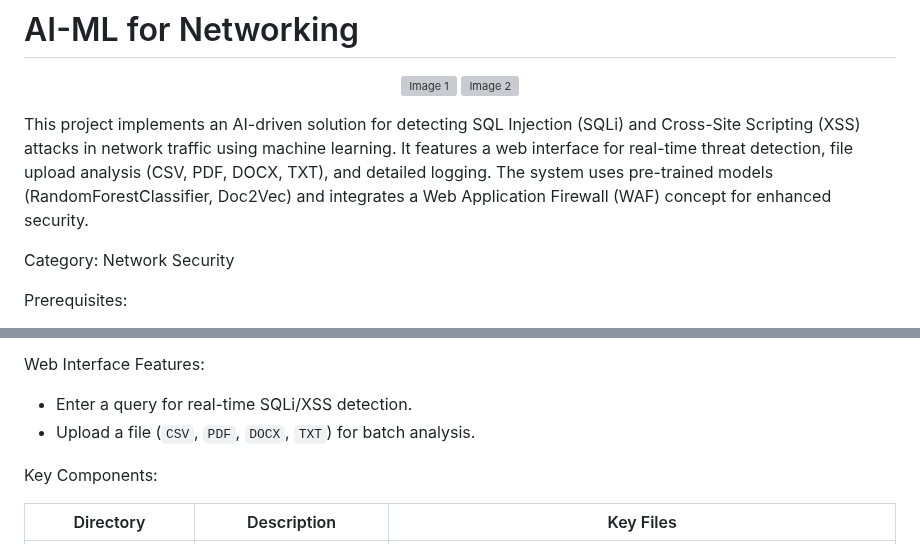
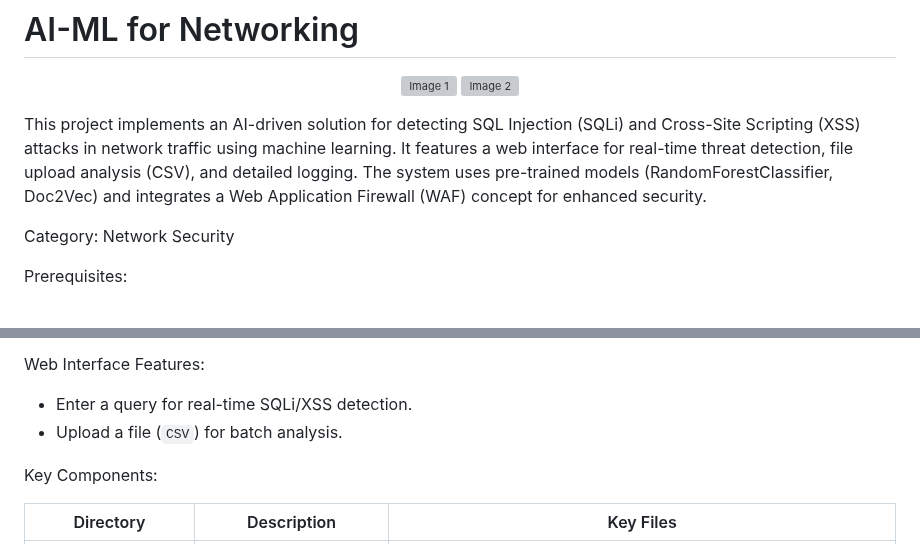
Before and after one commit to Rohith-Reddy-Y/AI-ML_for_Networking, a Markdown page: README.md, 2 parts joined by grey strips. Rendered like a GitHub page; grey boxes are pictures that could not be loaded.

```diff
--- a/README.md
+++ b/README.md
@@ -5,7 +5,7 @@
   <img src="https://github.com/user-attachments/assets/d2a26625-4040-4145-9a7b-8d4126460684" alt="Image 2" width="49%">
 </p>
 
-This project implements an AI-driven solution for detecting SQL Injection (SQLi) and Cross-Site Scripting (XSS) attacks in network traffic using machine learning. It features a web interface for real-time threat detection, file upload analysis (CSV, PDF, DOCX, TXT), and detailed logging. The system uses pre-trained models (RandomForestClassifier, Doc2Vec) and integrates a Web Application Firewall (WAF) concept for enhanced security.
+This project implements an AI-driven solution for detecting SQL Injection (SQLi) and Cross-Site Scripting (XSS) attacks in network traffic using machine learning. It features a web interface for real-time threat detection, file upload analysis (CSV), and detailed logging. The system uses pre-trained models (RandomForestClassifier, Doc2Vec) and integrates a Web Application Firewall (WAF) concept for enhanced security.
 
 Category: Network Security
 
@@ -146,7 +146,7 @@ http://localhost:5000
 
 Web Interface Features:
 - Enter a query for real-time SQLi/XSS detection.
-- Upload a file (`CSV`, `PDF`, `DOCX`, `TXT`) for batch analysis.
+- Upload a file (`CSV`) for batch analysis.
 
 Key Components:
 
```
